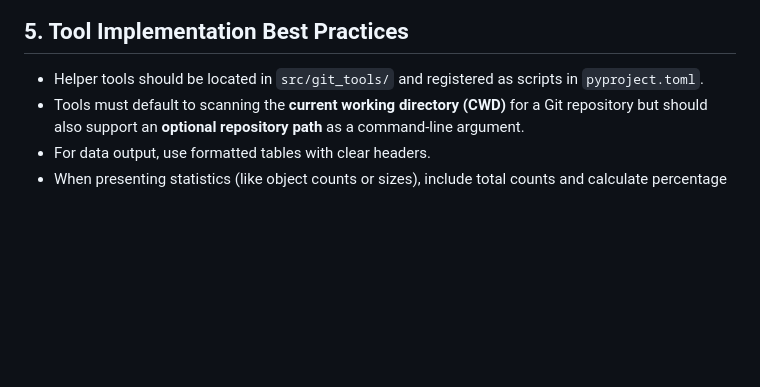
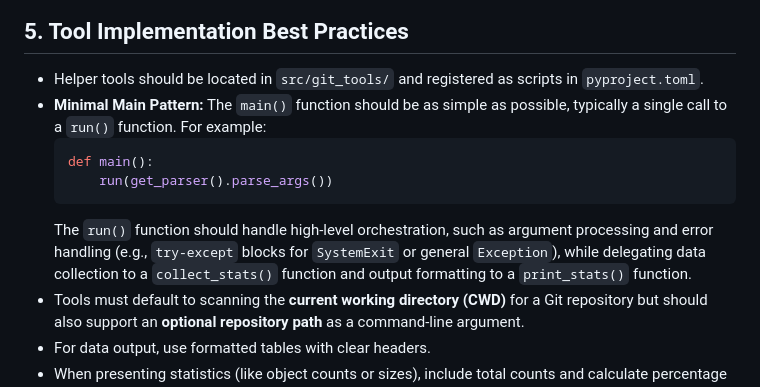
Before and after one commit to jfasoc/git-tools, a Markdown page: AGENTS.md, the part around the change. Rendered like a GitHub page; blank space fills up the shorter version.

Commit message:
Refactor git-commit-stats and git-pack-stats and update developer docs.
- Refactored `git-commit-stats` and `git-pack-stats` to simplify `main()` to a single orchestration call.
- Extracted logic into `run()`, `collect_stats()`, and `print_stats()` functions.
- Updated `AGENTS.md` to include the "Minimal Main Pattern" under Tool Implementation Best Practices.
- Preserved existing functionality and 100% test coverage.
- Regenerated shell completions.

Co-authored-by: jfasoc <7720125+jfasoc@users.noreply.github.com>

````diff
--- a/AGENTS.md
+++ b/AGENTS.md
@@ -32,6 +32,12 @@ Welcome, Agent. This repository contains a collection of Git helper tools. Pleas
 
 ## 5. Tool Implementation Best Practices
 * Helper tools should be located in `src/git_tools/` and registered as scripts in `pyproject.toml`.
+* **Minimal Main Pattern:** The `main()` function should be as simple as possible, typically a single call to a `run()` function. For example:
+    ```python
+    def main():
+        run(get_parser().parse_args())
+    ```
+    The `run()` function should handle high-level orchestration, such as argument processing and error handling (e.g., `try-except` blocks for `SystemExit` or general `Exception`), while delegating data collection to a `collect_stats()` function and output formatting to a `print_stats()` function.
 * Tools must default to scanning the **current working directory (CWD)** for a Git repository but should also support an **optional repository path** as a command-line argument.
 * For data output, use formatted tables with clear headers.
 * When presenting statistics (like object counts or sizes), include total counts and calculate percentage distribution where applicable.
````
